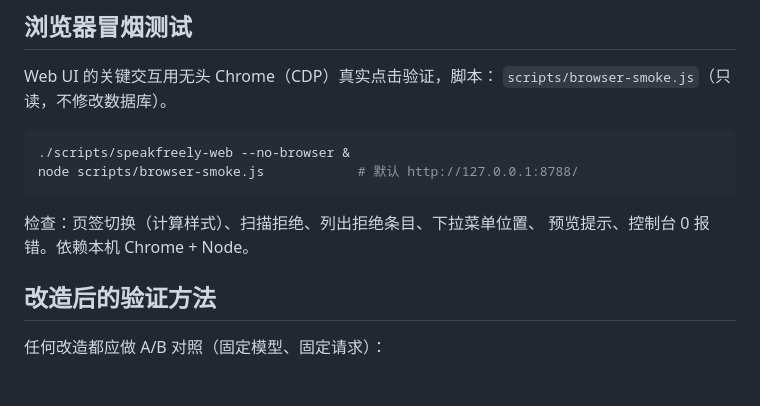
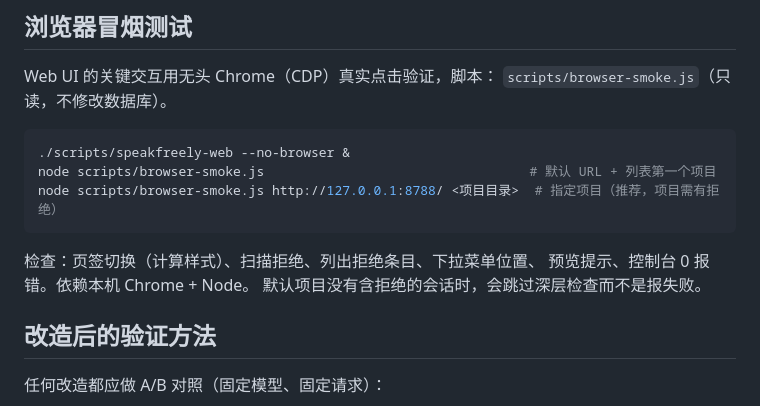
Before and after one commit to shi-YangYang/opencode-speak-freely, a Markdown page: docs/tooling.md, the part around the change. Rendered like a GitHub page; blank space fills up the shorter version.

Commit message:
文档：补充浏览器冒烟测试的项目参数说明

````diff
--- a/docs/tooling.md
+++ b/docs/tooling.md
@@ -152,11 +152,13 @@ Web UI 的关键交互用无头 Chrome（CDP）真实点击验证，脚本：
 
 ```bash
 ./scripts/speakfreely-web --no-browser &
-node scripts/browser-smoke.js            # 默认 http://127.0.0.1:8788/
+node scripts/browser-smoke.js                                  # 默认 URL + 列表第一个项目
+node scripts/browser-smoke.js http://127.0.0.1:8788/ <项目目录>  # 指定项目（推荐，项目需有拒绝）
 ```
 
 检查：页签切换（计算样式）、扫描拒绝、列出拒绝条目、下拉菜单位置、
 预览提示、控制台 0 报错。依赖本机 Chrome + Node。
+默认项目没有含拒绝的会话时，会跳过深层检查而不是报失败。
 
 ## 改造后的验证方法
 
````
